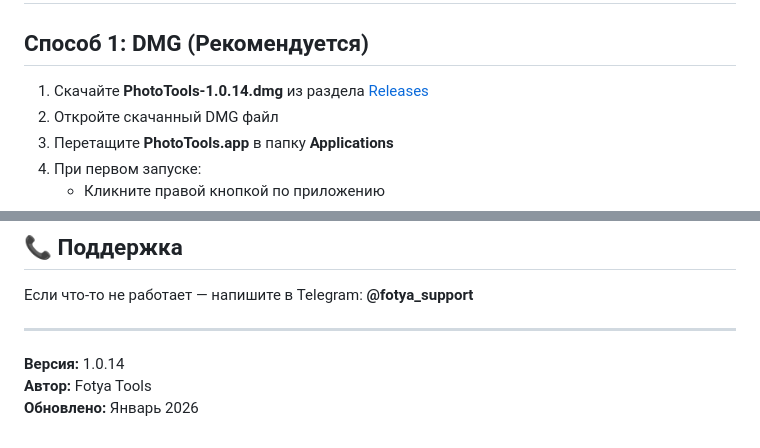
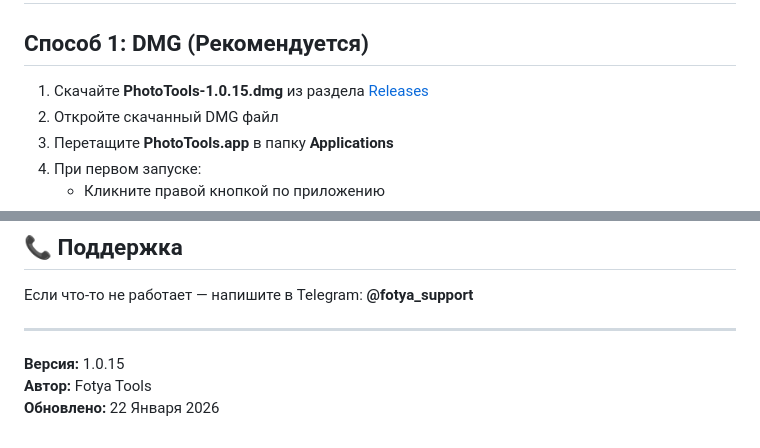
Before and after one commit to pavkor1-design/fotya-tools, a Markdown page: README.md, 2 parts joined by grey strips. GitHub-like rendering.

Commit message:
Обновлён README до версии 1.0.15

```diff
--- a/README.md
+++ b/README.md
@@ -19,7 +19,7 @@
 
 ## Способ 1: DMG (Рекомендуется)
 
-1. Скачайте **PhotoTools-1.0.14.dmg** из раздела [Releases](../../releases)
+1. Скачайте **PhotoTools-1.0.15.dmg** из раздела [Releases](../../releases)
 2. Откройте скачанный DMG файл
 3. Перетащите **PhotoTools.app** в папку **Applications**
 4. При первом запуске:
@@ -179,6 +179,6 @@ pip install certifi
 
 ---
 
-**Версия:** 1.0.14
+**Версия:** 1.0.15
 **Автор:** Fotya Tools
-**Обновлено:** Январь 2026
+**Обновлено:** 22 Января 2026
```
